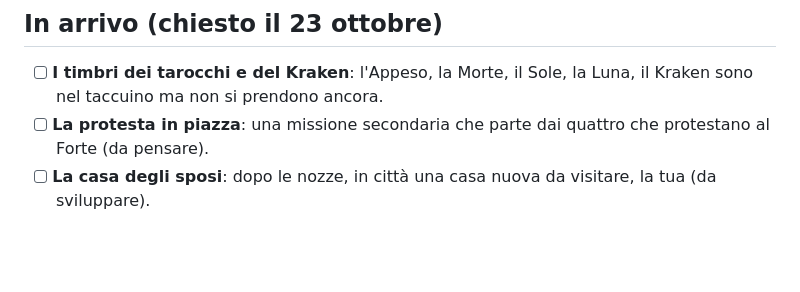
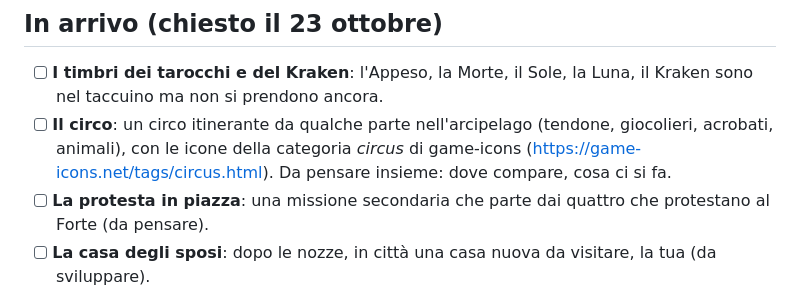
Before and after one commit to gabrielemartire/una-spedizione-ornitologica, a Markdown page: docs/PROSSIME-COSE.md, the part around the change. Rendered like a GitHub page; blank space fills up the shorter version.

Commit message:
Prossime cose: il circo
Co-Authored-By: Claude Opus 5.5 <noreply@anthropic.com>

```diff
--- a/docs/PROSSIME-COSE.md
+++ b/docs/PROSSIME-COSE.md
@@ -18,6 +18,7 @@ Lista di lavoro. Le idee nascono nella chat di progetto; il quadro completo è n
 
 ## In arrivo (chiesto il 23 ottobre)
 - [ ] **I timbri dei tarocchi e del Kraken**: l'Appeso, la Morte, il Sole, la Luna, il Kraken sono nel taccuino ma non si prendono ancora.
+- [ ] **Il circo**: un circo itinerante da qualche parte nell'arcipelago (tendone, giocolieri, acrobati, animali), con le icone della categoria *circus* di game-icons (https://game-icons.net/tags/circus.html). Da pensare insieme: dove compare, cosa ci si fa.
 - [ ] **La protesta in piazza**: una missione secondaria che parte dai quattro che protestano al Forte (da pensare).
 - [ ] **La casa degli sposi**: dopo le nozze, in città una casa nuova da visitare, la tua (da sviluppare).
 
```
